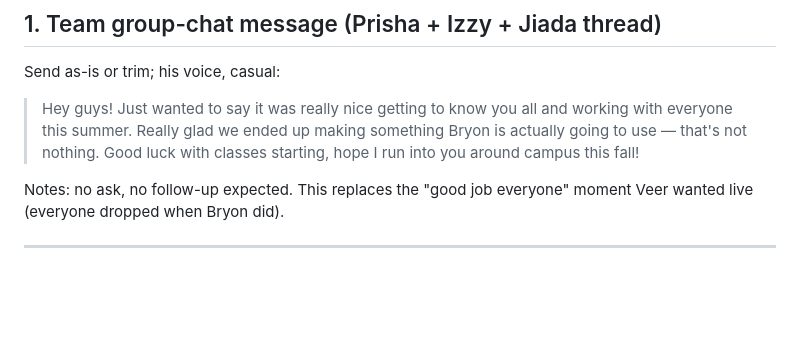
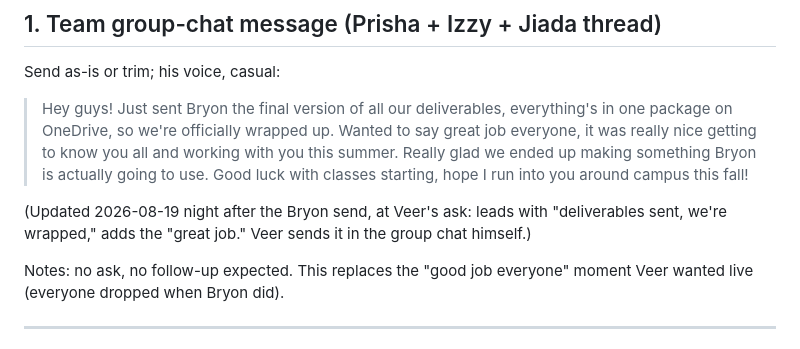
Before and after one commit to veer-sanyal/veer-pm-system, a Markdown page: networking/sends-2026-08-17.md, the part around the change. Drawn GitHub-style; blank space fills up the shorter version.

Commit message:
Team close message updated post-send (deliverables-sent lead + great job)

```diff
--- a/networking/sends-2026-08-17.md
+++ b/networking/sends-2026-08-17.md
@@ -8,9 +8,14 @@ Veer presses send on both. Neither goes out until he has seen the exact final co
 
 Send as-is or trim; his voice, casual:
 
-> Hey guys! Just wanted to say it was really nice getting to know you all and working with everyone
-> this summer. Really glad we ended up making something Bryon is actually going to use — that's not
-> nothing. Good luck with classes starting, hope I run into you around campus this fall!
+> Hey guys! Just sent Bryon the final version of all our deliverables, everything's in one package
+> on OneDrive, so we're officially wrapped up. Wanted to say great job everyone, it was really nice
+> getting to know you all and working with you this summer. Really glad we ended up making
+> something Bryon is actually going to use. Good luck with classes starting, hope I run into you
+> around campus this fall!
+
+(Updated 2026-08-19 night after the Bryon send, at Veer's ask: leads with "deliverables sent, we're
+wrapped," adds the "great job." Veer sends it in the group chat himself.)
 
 Notes: no ask, no follow-up expected. This replaces the "good job everyone" moment Veer wanted live
 (everyone dropped when Bryon did).
```
